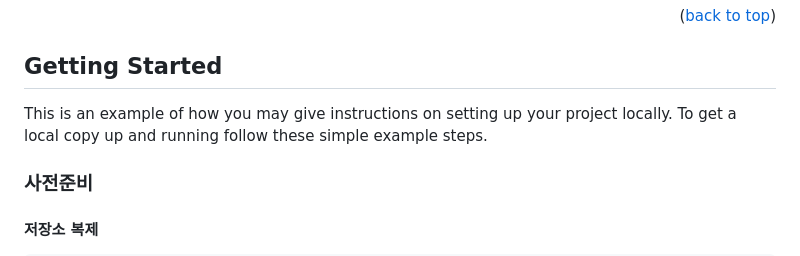
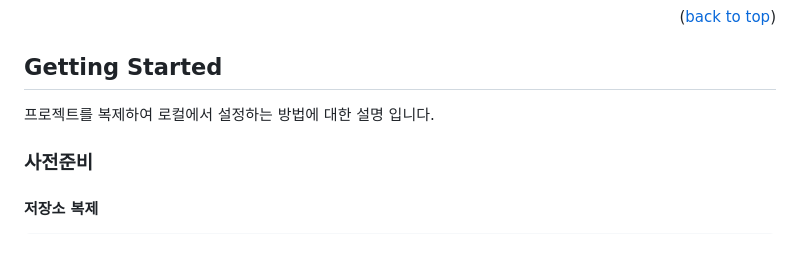
Before and after one commit to yangchanyong/AWS_fullstack_Servlet_JSP_Assignment, a Markdown page: README.md, the part around the change printed below. GitHub-like rendering.

```diff
--- a/README.md
+++ b/README.md
@@ -95,8 +96,7 @@ Servlet, JSP를 활용한 회원제 게시판
 <!-- GETTING STARTED -->
 ## Getting Started
 
-This is an example of how you may give instructions on setting up your project locally.
-To get a local copy up and running follow these simple example steps.
+프로젝트를 복제하여 로컬에서 설정하는 방법에 대한 설명 입니다. <br>
 
 ### 사전준비
 
```
Also changed, not shown: other parts of README.md (+3 -2 lines).
